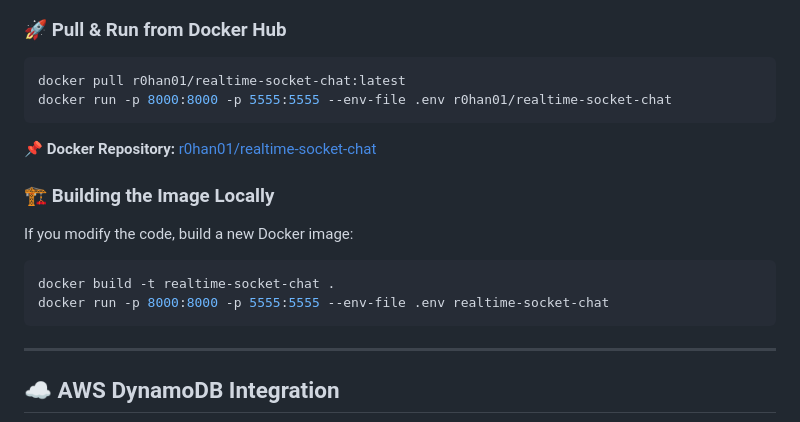
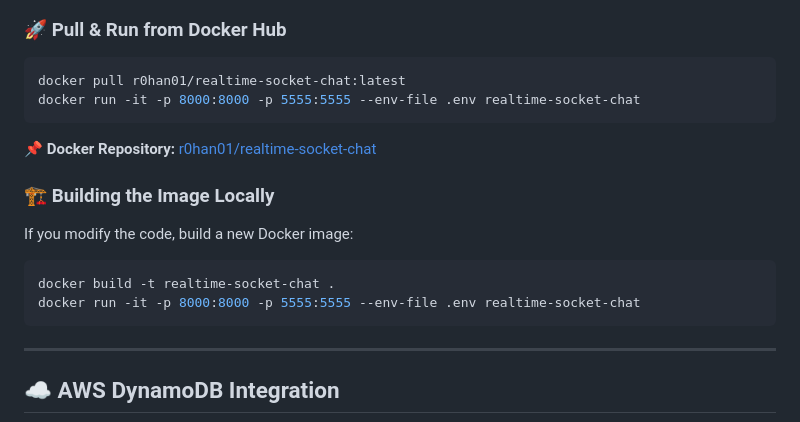
Before and after one commit to r0han01/ephemeral-chat-app, a Markdown page: README.md, the part around the change. Rendered like a GitHub page.

````diff
--- a/README.md
+++ b/README.md
@@ -58,7 +58,7 @@ This application is containerized using **Docker**, making it easy to run anywhe
 ### 🚀 **Pull & Run from Docker Hub**
 ```sh
 docker pull r0han01/realtime-socket-chat:latest
-docker run -p 8000:8000 -p 5555:5555 --env-file .env r0han01/realtime-socket-chat
+docker run -it -p 8000:8000 -p 5555:5555 --env-file .env realtime-socket-chat
 ```
 
 📌 **Docker Repository:** [r0han01/realtime-socket-chat](https://hub.docker.com/repository/docker/r0han01/realtime-socket-chat/general)
@@ -67,7 +67,7 @@ docker run -p 8000:8000 -p 5555:5555 --env-file .env r0han01/realtime-socket-cha
 If you modify the code, build a new Docker image:
 ```sh
 docker build -t realtime-socket-chat .
-docker run -p 8000:8000 -p 5555:5555 --env-file .env realtime-socket-chat
+docker run -it -p 8000:8000 -p 5555:5555 --env-file .env realtime-socket-chat
 ```
 
 ---
````
